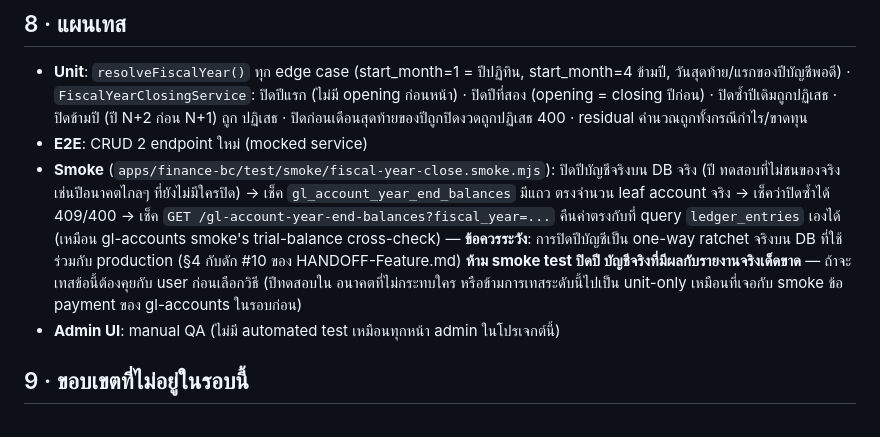
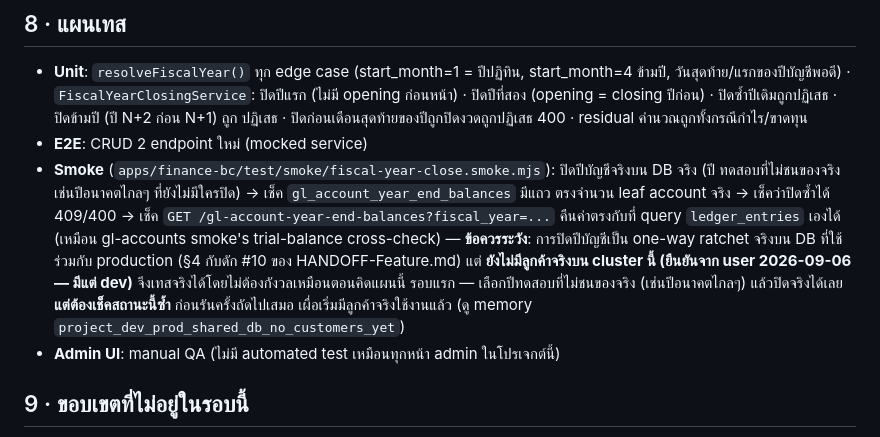
Before and after one commit to iots1/plan-erp, a Markdown page: HANDOFF-Fiscal-Year-Closing.md, the part around the change. Drawn GitHub-style.

Commit message:
docs: correct §8 smoke-test caveat — no real customers on the shared cluster yet
Co-Authored-By: Claude Sonnet 5 <noreply@anthropic.com>

```diff
--- a/HANDOFF-Fiscal-Year-Closing.md
+++ b/HANDOFF-Fiscal-Year-Closing.md
@@ -231,10 +231,11 @@ dto (create/response ×2), service, controllers (2), constants, module + ลง
   ตรงจำนวน leaf account จริง → เช็คว่าปิดซ้ำได้ 409/400 → เช็ค `GET
   /gl-account-year-end-balances?fiscal_year=...` คืนค่าตรงกับที่ query `ledger_entries` เองได้ (เหมือน
   gl-accounts smoke's trial-balance cross-check) — **ข้อควรระวัง**: การปิดปีบัญชีเป็น one-way ratchet
-  จริงบน DB ที่ใช้ร่วมกับ production (§4 กับดัก #10 ของ HANDOFF-Feature.md) **ห้าม smoke test ปิดปี
-  บัญชีจริงที่มีผลกับรายงานจริงเด็ดขาด** — ถ้าจะเทสข้อนี้ต้องคุยกับ user ก่อนเลือกวิธี (ปีทดสอบใน
-  อนาคตที่ไม่กระทบใคร หรือข้ามการเทสระดับนี้ไปเป็น unit-only เหมือนที่เจอกับ smoke ข้อ payment ของ
-  gl-accounts ในรอบก่อน)
+  จริงบน DB ที่ใช้ร่วมกับ production (§4 กับดัก #10 ของ HANDOFF-Feature.md) แต่ **ยังไม่มีลูกค้าจริงบน
+  cluster นี้ (ยืนยันจาก user 2026-09-06 — มีแต่ dev)** จึงเทสจริงได้โดยไม่ต้องกังวลเหมือนตอนคิดแผนนี้
+  รอบแรก — เลือกปีทดสอบที่ไม่ชนของจริง (เช่นปีอนาคตไกลๆ) แล้วปิดจริงได้เลย **แต่ต้องเช็คสถานะนี้ซ้ำ**
+  ก่อนรันครั้งถัดไปเสมอ เผื่อเริ่มมีลูกค้าจริงใช้งานแล้ว (ดู memory
+  `project_dev_prod_shared_db_no_customers_yet`)
 - **Admin UI**: manual QA (ไม่มี automated test เหมือนทุกหน้า admin ในโปรเจกต์นี้)
 
 ## 9 · ขอบเขตที่ไม่อยู่ในรอบนี้
```
